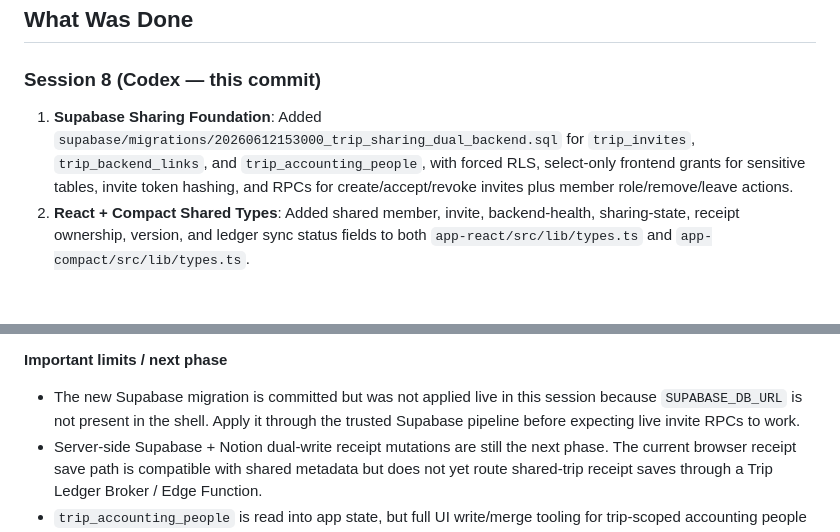
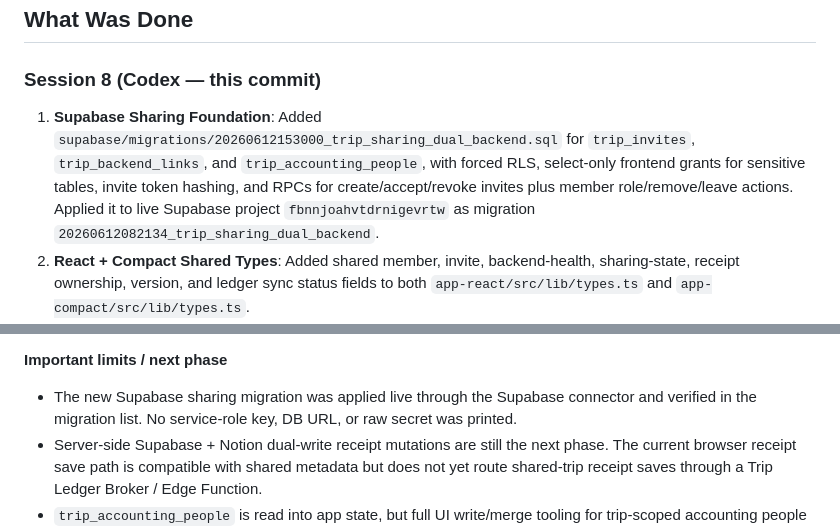
Before and after one commit to jd92-beep/travel-expense, a Markdown page: HANDOVER.md, 2 parts joined by grey strips. GitHub-like rendering; blank space fills up the shorter version.

```diff
--- a/HANDOVER.md
+++ b/HANDOVER.md
@@ -8,7 +8,7 @@
 ## What Was Done
 
 ### Session 8 (Codex — this commit)
-1. **Supabase Sharing Foundation**: Added `supabase/migrations/20260612153000_trip_sharing_dual_backend.sql` for `trip_invites`, `trip_backend_links`, and `trip_accounting_people`, with forced RLS, select-only frontend grants for sensitive tables, invite token hashing, and RPCs for create/accept/revoke invites plus member role/remove/leave actions.
+1. **Supabase Sharing Foundation**: Added `supabase/migrations/20260612153000_trip_sharing_dual_backend.sql` for `trip_invites`, `trip_backend_links`, and `trip_accounting_people`, with forced RLS, select-only frontend grants for sensitive tables, invite token hashing, and RPCs for create/accept/revoke invites plus member role/remove/leave actions. Applied it to live Supabase project `fbnnjoahvtdrnigevrtw` as migration `20260612082134_trip_sharing_dual_backend`.
 2. **React + Compact Shared Types**: Added shared member, invite, backend-health, sharing-state, receipt ownership, version, and ledger sync status fields to both `app-react/src/lib/types.ts` and `app-compact/src/lib/types.ts`.
 3. **Shared Supabase Pull/Merge Support**: Updated both Supabase clients so pull reads all RLS-visible trips instead of owner-only trips, attaches member/invite/backend/accounting summaries, preserves shared-trip ownership, and avoids re-upserting the trip owner while saving shared receipts.
 4. **Welcome Guide Sharing Step**: Added invite capture to both Welcome Guide implementations, including email, display name, editor/viewer role, and optional accounting-person intent.
@@ -29,7 +29,7 @@
 - `app-compact npm run smoke:settings` ✅ (`9 passed, 1 skipped`)
 
 **Important limits / next phase**
-- The new Supabase migration is committed but was not applied live in this session because `SUPABASE_DB_URL` is not present in the shell. Apply it through the trusted Supabase pipeline before expecting live invite RPCs to work.
+- The new Supabase sharing migration was applied live through the Supabase connector and verified in the migration list. No service-role key, DB URL, or raw secret was printed.
 - Server-side Supabase + Notion dual-write receipt mutations are still the next phase. The current browser receipt save path is compatible with shared metadata but does not yet route shared-trip receipt saves through a Trip Ledger Broker / Edge Function.
 - `trip_accounting_people` is read into app state, but full UI write/merge tooling for trip-scoped accounting people remains to be completed.
 
```
Also changed, not shown: CHANGELOG.md (+2 -2 lines), README.md (+1 -1 lines).
